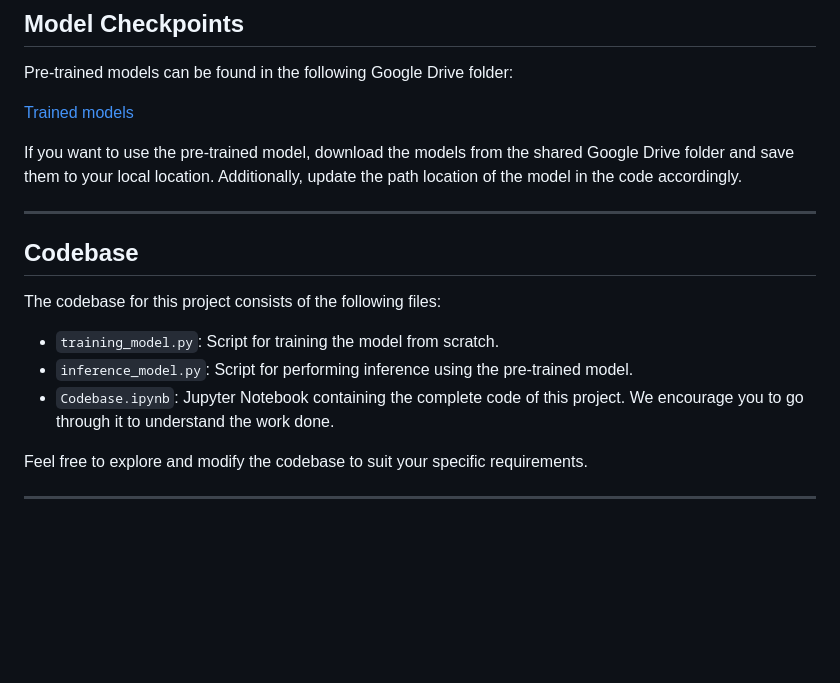
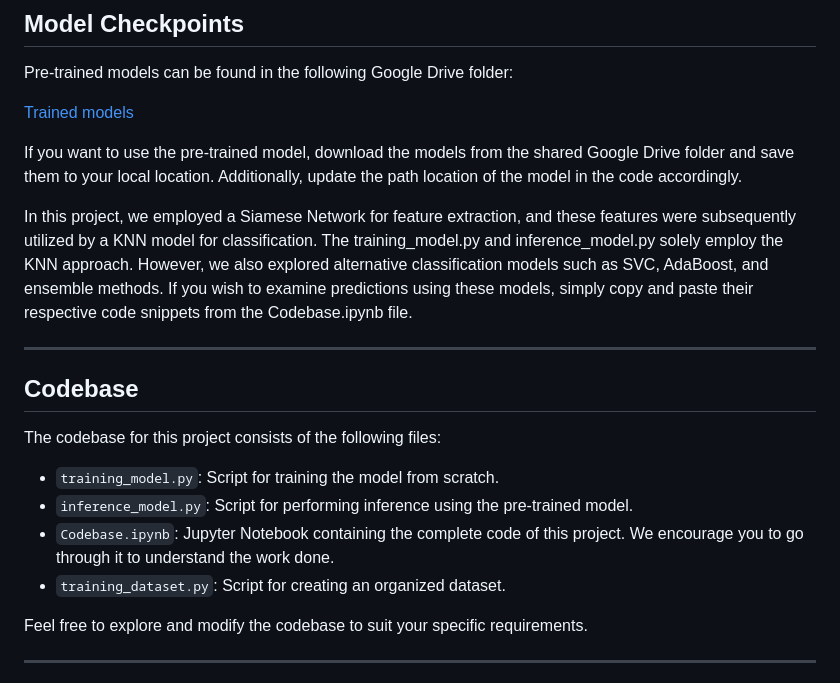
Before and after one commit to Nitish-B21AI056/Writer_Verification, a Markdown page: README.md, the part around one of its changes. Drawn GitHub-style; blank space fills up the shorter version.

```diff
--- a/README.md
+++ b/README.md
@@ -50,6 +50,8 @@ Pre-trained models can be found in the following Google Drive folder:
 
 If you want to use the pre-trained model, download the models from the shared Google Drive folder and save them to your local location. Additionally, update the path location of the model in the code accordingly.
 
+In this project, we employed a Siamese Network for feature extraction, and these features were subsequently utilized by a KNN model for classification. The training_model.py and inference_model.py solely employ the KNN approach. However, we also explored alternative classification models such as SVC, AdaBoost, and ensemble methods. If you wish to examine predictions using these models, simply copy and paste their respective code snippets from the Codebase.ipynb file.
+
 ----------------------------------------------------------------------------------------------------------------------------------------------------------------------
 
 ## Codebase <a name="codebase"></a>
@@ -59,6 +61,7 @@ The codebase for this project consists of the following files:
 - `training_model.py`: Script for training the model from scratch.
 - `inference_model.py`: Script for performing inference using the pre-trained model.
 - `Codebase.ipynb`: Jupyter Notebook containing the complete code of this project. We encourage you to go through it to understand the work done.
+- `training_dataset.py`: Script for creating an organized dataset.
 
 Feel free to explore and modify the codebase to suit your specific requirements.
 
```
Also changed, not shown: other parts of README.md (+1 -1 lines).
